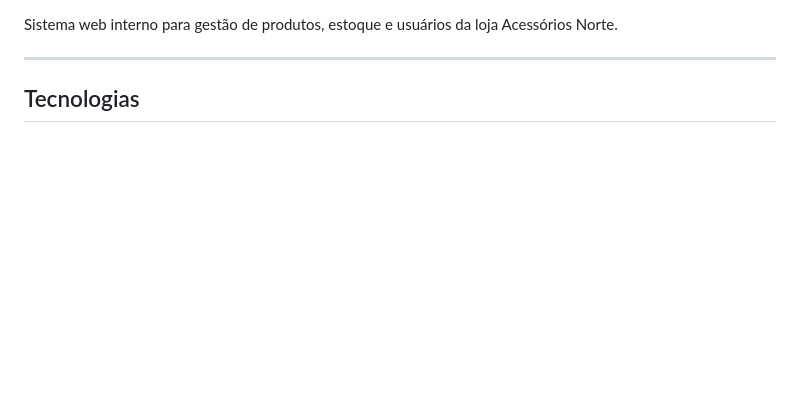
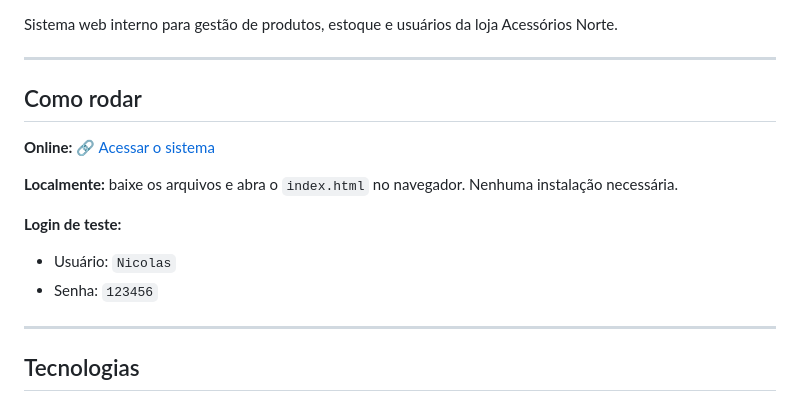
Before and after one commit to nicwxzz/loja-de-acessorios-norte, a Markdown page: README.md, the part around one of its changes. Rendered like a GitHub page; blank space fills up the shorter version.

Commit message:
Update README with deployment badges and run instructions
Added deployment badges and updated instructions for running the system.

```diff
--- a/README.md
+++ b/README.md
@@ -3,4 +6,16 @@
 Sistema web interno para gestão de produtos, estoque e usuários da loja Acessórios Norte.
+
+---
+
+## Como rodar
+
+**Online:** 🔗 [Acessar o sistema](https://nicwxzz.github.io/loja-de-acessorios-norte)
+
+**Localmente:** baixe os arquivos e abra o `index.html` no navegador. Nenhuma instalação necessária.
+
+**Login de teste:**
+- Usuário: `Nicolas`
+- Senha: `123456`
 
 ---
 
```
Also changed, not shown: other parts of README.md (+3 -6 lines).
